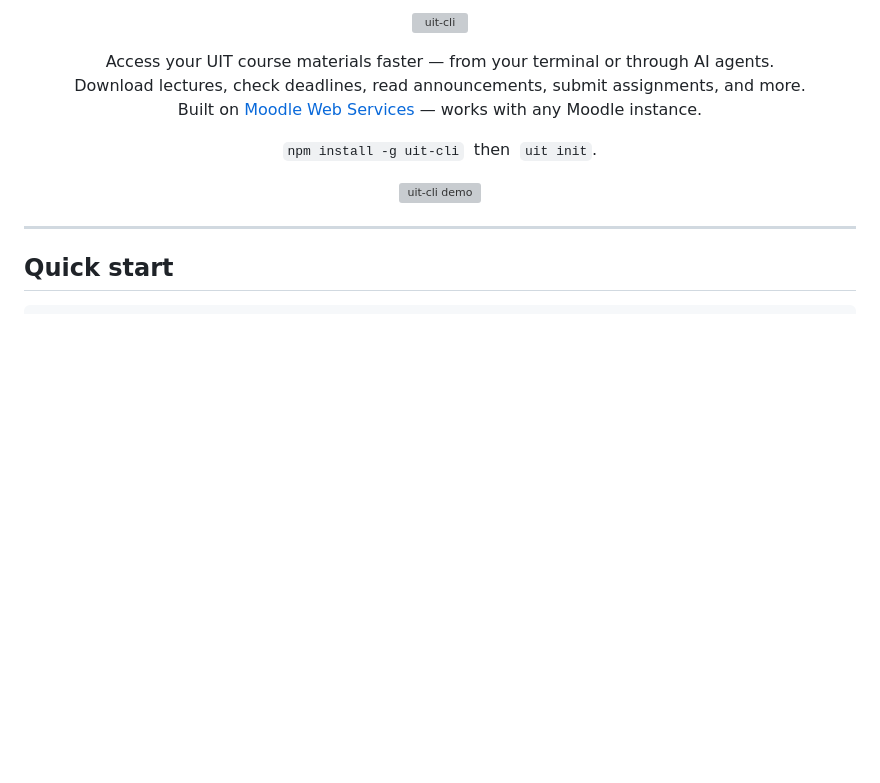
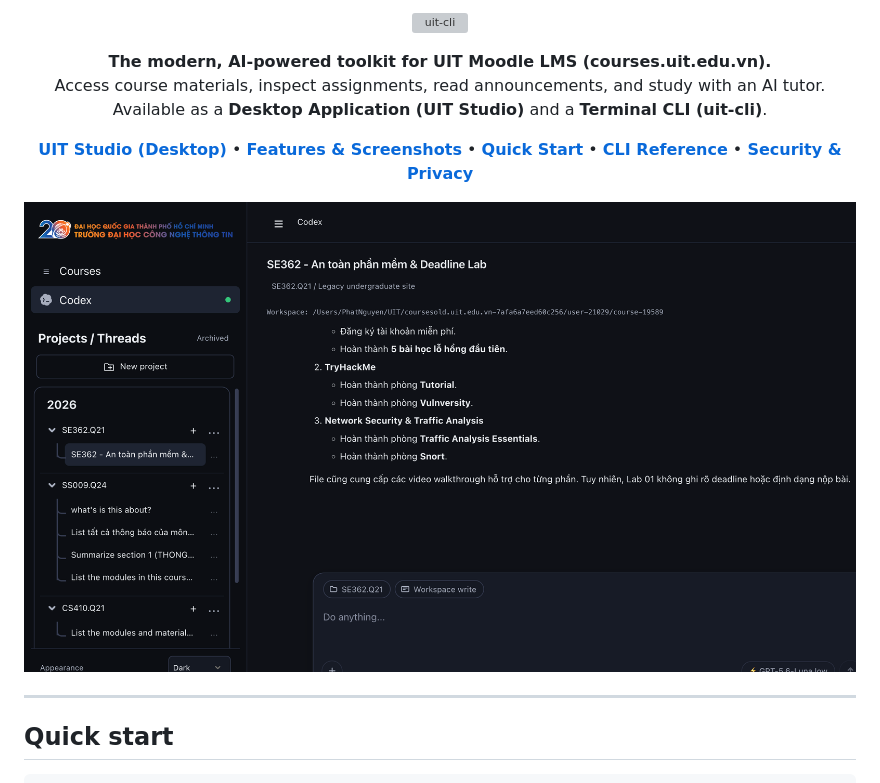
Before and after one commit to RyanNg1403/uit-cli, a Markdown page: README.md, the part around the change printed below. Rendered like a GitHub page; pictures changed too: assets/studio-chat.png (added); blank space fills up the shorter version; grey boxes are pictures that could not be loaded.

```diff
--- a/README.md
+++ b/README.md
@@ -3,17 +3,21 @@
 </p>
 
 <p align="center">
-  Access your UIT course materials faster — from your terminal or through AI agents.<br>
-  Download lectures, check deadlines, read announcements, submit assignments, and more.<br>
-  Built on <a href="https://docs.moodle.org/dev/Web_service_API_functions">Moodle Web Services</a> — works with any Moodle instance.
+  <strong>The modern, AI-powered toolkit for UIT Moodle LMS (courses.uit.edu.vn).</strong><br>
+  Access course materials, inspect assignments, read announcements, and study with an AI tutor.<br>
+  Available as a <strong>Desktop Application (UIT Studio)</strong> and a <strong>Terminal CLI (uit-cli)</strong>.
 </p>
 
 <p align="center">
-  <code>npm install -g uit-cli</code>&nbsp;&nbsp;then&nbsp;&nbsp;<code>uit init</code>.
+  <a href="#uit-studio-desktop-application"><strong>UIT Studio (Desktop)</strong></a> &bull;
+  <a href="#features--screenshots"><strong>Features & Screenshots</strong></a> &bull;
+  <a href="#quick-start"><strong>Quick Start</strong></a> &bull;
+  <a href="#how-ids-flow"><strong>CLI Reference</strong></a> &bull;
+  <a href="#security-and-ethics"><strong>Security & Privacy</strong></a>
 </p>
 
 <p align="center">
-  <img src="assets/demo.gif" alt="uit-cli demo" width="780">
+  <img src="assets/studio-chat.png" alt="UIT Studio Desktop App - Codex Assistant" width="880" style="border-radius: 8px;">
 </p>
 
 ---
```
Also changed, not shown: other parts of README.md (+53 -14 lines), assets/course-grades.png (added), assets/course-materials.png (added), assets/course-members.png (added), assets/studio-courses.png (added).
